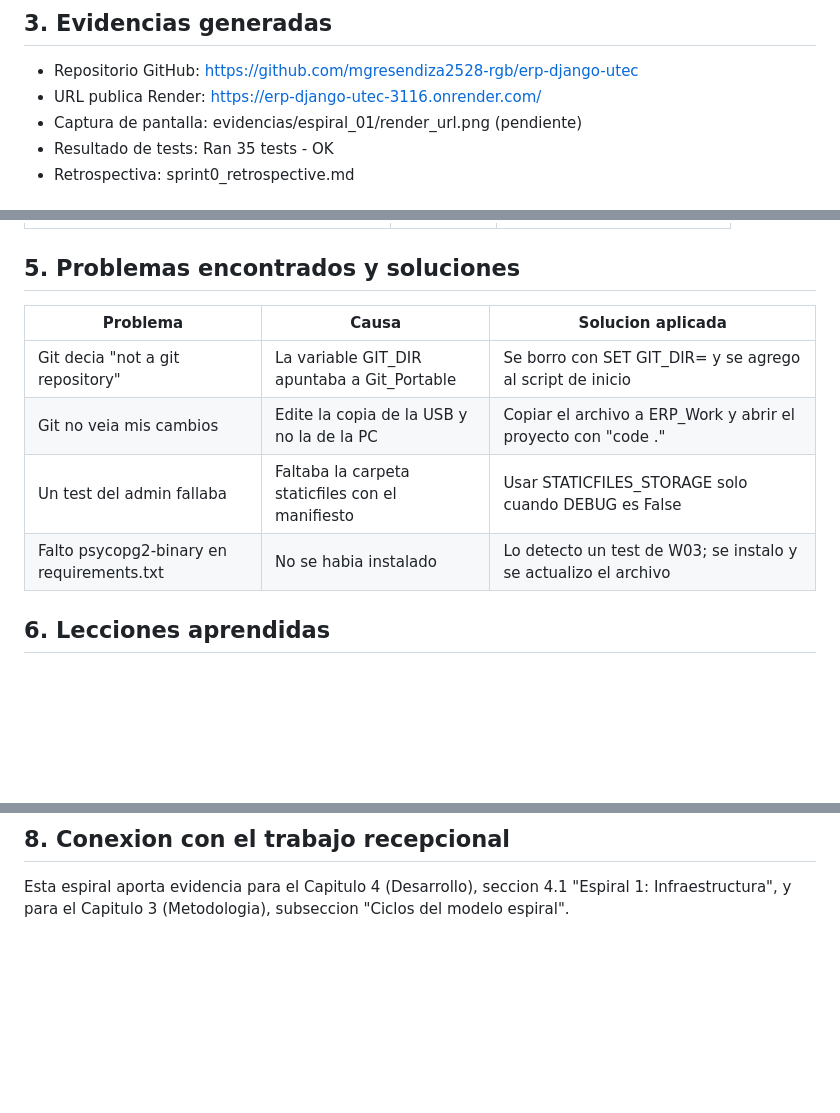
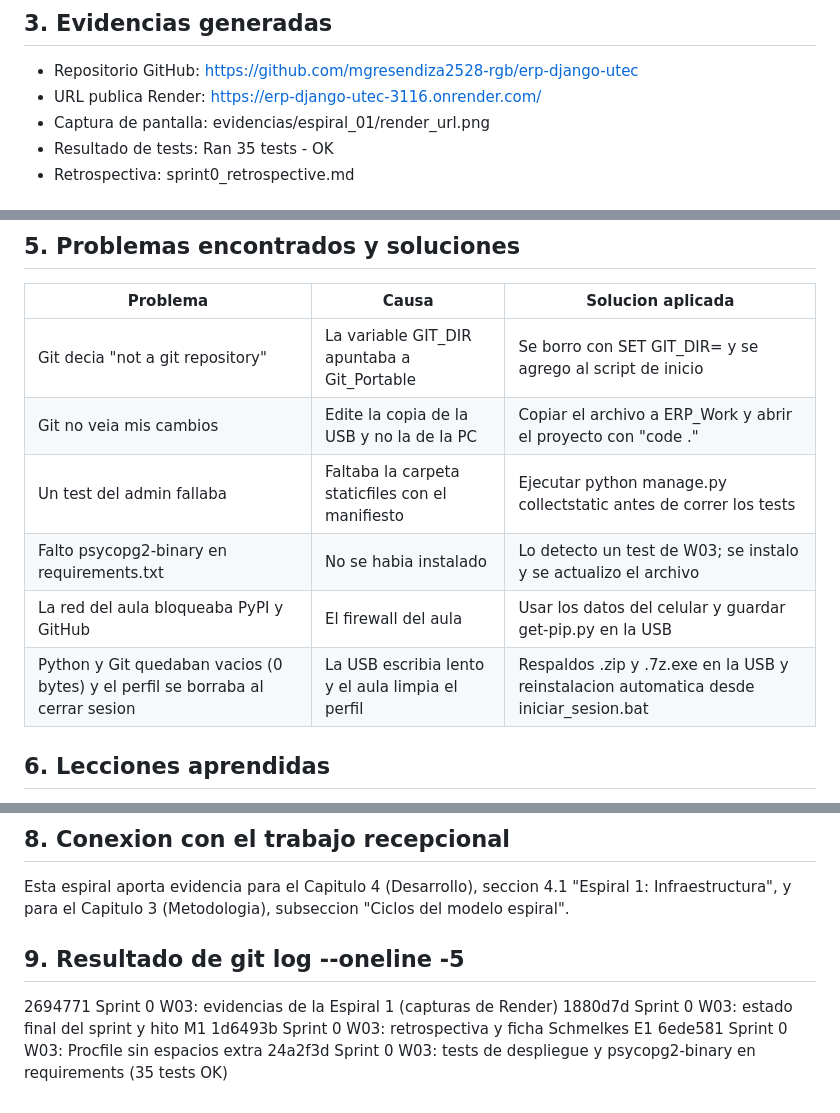
Before and after one commit to mgresendiza2528-rgb/erp-django-utec, a Markdown page: fichas/espiral_01_infra.md, 3 parts joined by grey strips. Drawn GitHub-style; blank space fills up the shorter version.

Commit message:
Sprint 0 W03: ficha Schmelkes corregida

```diff
--- a/fichas/espiral_01_infra.md
+++ b/fichas/espiral_01_infra.md
@@ -38,7 +37,7 @@ Establecer el entorno de desarrollo portable en USB y desplegar el proyecto Djan
 
 - Repositorio GitHub: https://github.com/mgresendiza2528-rgb/erp-django-utec
 - URL publica Render: https://erp-django-utec-3116.onrender.com/
-- Captura de pantalla: evidencias/espiral_01/render_url.png (pendiente)
+- Captura de pantalla: evidencias/espiral_01/render_url.png
 - Resultado de tests: Ran 35 tests - OK
 - Retrospectiva: sprint0_retrospective.md
 
@@ -58,8 +57,10 @@ Establecer el entorno de desarrollo portable en USB y desplegar el proyecto Djan
 |---|---|---|
 | Git decia "not a git repository" | La variable GIT_DIR apuntaba a Git_Portable | Se borro con SET GIT_DIR= y se agrego al script de inicio |
 | Git no veia mis cambios | Edite la copia de la USB y no la de la PC | Copiar el archivo a ERP_Work y abrir el proyecto con "code ." |
-| Un test del admin fallaba | Faltaba la carpeta staticfiles con el manifiesto | Usar STATICFILES_STORAGE solo cuando DEBUG es False |
+| Un test del admin fallaba | Faltaba la carpeta staticfiles con el manifiesto | Ejecutar python manage.py collectstatic antes de correr los tests |
 | Falto psycopg2-binary en requirements.txt | No se habia instalado | Lo detecto un test de W03; se instalo y se actualizo el archivo |
+| La red del aula bloqueaba PyPI y GitHub | El firewall del aula | Usar los datos del celular y guardar get-pip.py en la USB |
+| Python y Git quedaban vacios (0 bytes) y el perfil se borraba al cerrar sesion | La USB escribia lento y el aula limpia el perfil | Respaldos .zip y .7z.exe en la USB y reinstalacion automatica desde iniciar_sesion.bat |
 
 ## 6. Lecciones aprendidas
 
@@ -81,3 +82,10 @@ Establecer el entorno de desarrollo portable en USB y desplegar el proyecto Djan
 ## 8. Conexion con el trabajo recepcional
 
 Esta espiral aporta evidencia para el Capitulo 4 (Desarrollo), seccion 4.1 "Espiral 1: Infraestructura", y para el Capitulo 3 (Metodologia), subseccion "Ciclos del modelo espiral".
+
+## 9. Resultado de git log --oneline -5
+2694771 Sprint 0 W03: evidencias de la Espiral 1 (capturas de Render)
+1880d7d Sprint 0 W03: estado final del sprint y hito M1
+1d6493b Sprint 0 W03: retrospectiva y ficha Schmelkes E1
+6ede581 Sprint 0 W03: Procfile sin espacios extra
+24a2f3d Sprint 0 W03: tests de despliegue y psycopg2-binary en requirements (35 tests OK)
```
Also changed, not shown: other parts of fichas/espiral_01_infra.md (+0 -1 lines).
